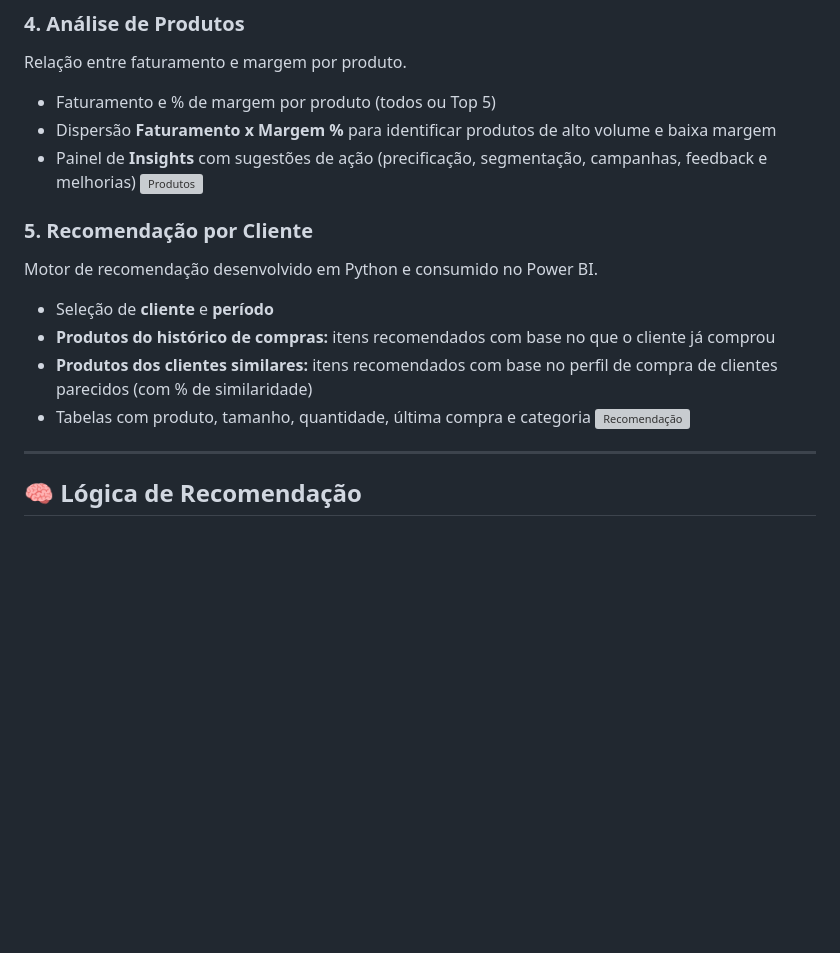
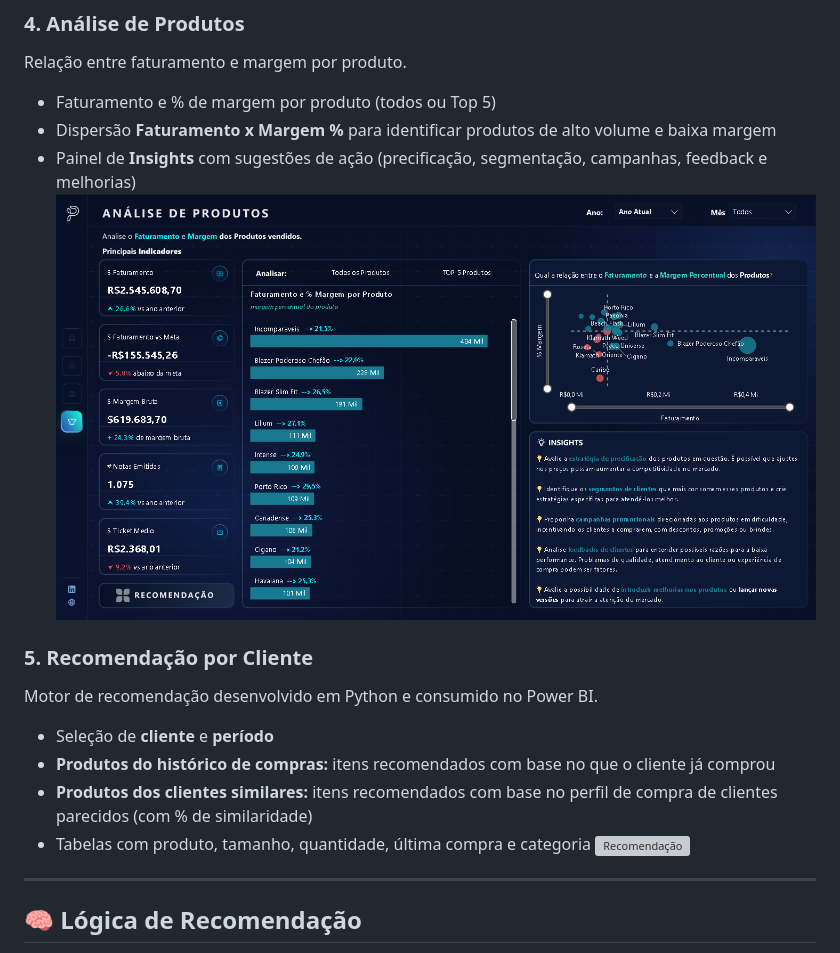
Before and after one commit to roliveira-9/analise_comercial, a Markdown page: README.md, the part around one of its changes. GitHub-like rendering; pictures changed too: imagens/produtos.png (added); blank space fills up the shorter version; grey boxes are pictures that could not be loaded.

```diff
--- a/README.md
+++ b/README.md
@@ -72,7 +72,7 @@ Relação entre faturamento e margem por produto.
 - Faturamento e % de margem por produto (todos ou Top 5)
 - Dispersão **Faturamento x Margem %** para identificar produtos de alto volume e baixa margem
 - Painel de **Insights** com sugestões de ação (precificação, segmentação, campanhas, feedback e melhorias)
-  ![Produtos](images/produtos.png)
+  ![Produtos](imagens/produtos.png)
 
 ### 5. Recomendação por Cliente
 
```
Also changed, not shown: other parts of README.md (+4 -4 lines), imagens/visao_geral.png (renamed from imagens/Visão Geral.png).
